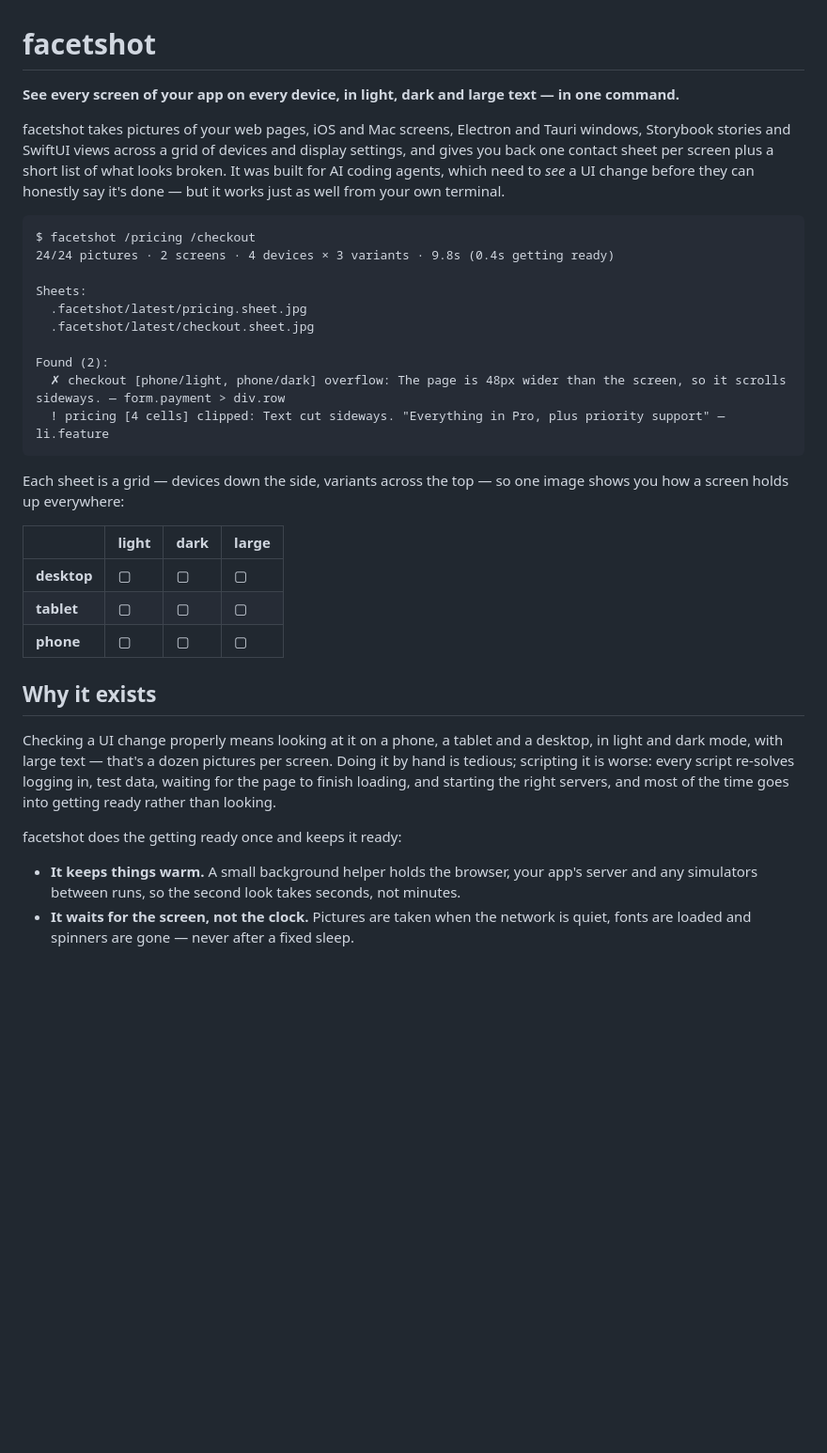
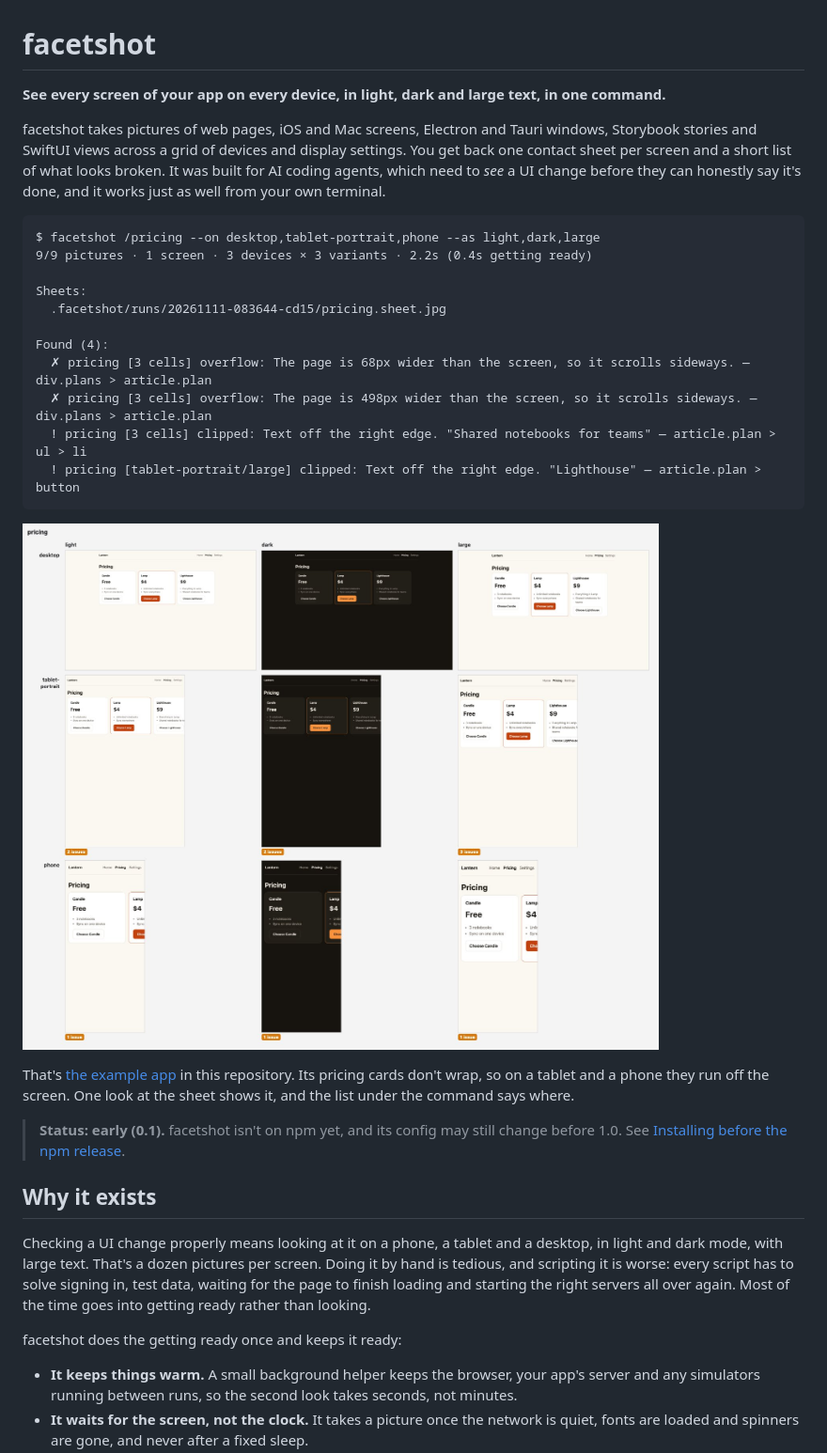
Before and after one commit to Sung-eon/facetshot, a Markdown page: README.md, the part around one of its changes. Shown at 94% size. Drawn GitHub-style; pictures changed too: docs/images/pricing-sheet.jpg (added); blank space fills up the shorter version.

````diff
--- a/README.md
+++ b/README.md
@@ -1,45 +1,44 @@
 # facetshot
 
-**See every screen of your app on every device, in light, dark and large text — in one command.**
+**See every screen of your app on every device, in light, dark and large text, in one command.**
 
-facetshot takes pictures of your web pages, iOS and Mac screens, Electron and Tauri windows, Storybook stories and
-SwiftUI views across a grid of devices and display settings, and gives you back one contact sheet per screen plus a
-short list of what looks broken. It was built for AI coding agents, which need to _see_ a UI change before they can
-honestly say it's done — but it works just as well from your own terminal.
+facetshot takes pictures of web pages, iOS and Mac screens, Electron and Tauri windows, Storybook stories and SwiftUI
+views across a grid of devices and display settings. You get back one contact sheet per screen and a short list of
+what looks broken. It was built for AI coding agents, which need to _see_ a UI change before they can honestly say
+it's done, and it works just as well from your own terminal.
 
 ```
-$ facetshot /pricing /checkout
-24/24 pictures · 2 screens · 4 devices × 3 variants · 9.8s (0.4s getting ready)
+$ facetshot /pricing --on desktop,tablet-portrait,phone --as light,dark,large
+9/9 pictures · 1 screen · 3 devices × 3 variants · 2.2s (0.4s getting ready)
 
 Sheets:
-  .facetshot/latest/pricing.sheet.jpg
-  .facetshot/latest/checkout.sheet.jpg
+  .facetshot/runs/20261111-083644-cd15/pricing.sheet.jpg
 
-Found (2):
-  ✗ checkout [phone/light, phone/dark] overflow: The page is 48px wider than the screen, so it scrolls sideways. — form.payment > div.row
-  ! pricing [4 cells] clipped: Text cut sideways. "Everything in Pro, plus priority support" — li.feature
+Found (4):
+  ✗ pricing [3 cells] overflow: The page is 68px wider than the screen, so it scrolls sideways. — div.plans > article.plan
+  ✗ pricing [3 cells] overflow: The page is 498px wider than the screen, so it scrolls sideways. — div.plans > article.plan
+  ! pricing [3 cells] clipped: Text off the right edge. "Shared notebooks for teams" — article.plan > ul > li
+  ! pricing [tablet-portrait/large] clipped: Text off the right edge. "Lighthouse" — article.plan > button
 ```
 
-Each sheet is a grid — devices down the side, variants across the top — so one image shows you how a screen holds up
-everywhere:
+![A contact sheet: the pricing page of the example app on desktop, tablet and phone, in light, dark and large text. The plan cards run off the right edge on tablet and phone.](docs/images/pricing-sheet.jpg)
 
-|             | light | dark | large |
-| ----------- | ----- | ---- | ----- |
-| **desktop** | ▢     | ▢    | ▢     |
-| **tablet**  | ▢     | ▢    | ▢     |
-| **phone**   | ▢     | ▢    | ▢     |
+That's [the example app](examples/vite-react) in this repository. Its pricing cards don't wrap, so on a tablet and a
+phone they run off the screen. One look at the sheet shows it, and the list under the command says where.
+
+> **Status: early (0.1).** facetshot isn't on npm yet, and its config may still change before 1.0. See [Installing before the npm release](#installing-before-the-npm-release).
 
 ## Why it exists
 
 Checking a UI change properly means looking at it on a phone, a tablet and a desktop, in light and dark mode, with
-large text — that's a dozen pictures per screen. Doing it by hand is tedious; scripting it is worse: every script
-re-solves logging in, test data, waiting for the page to finish loading, and starting the right servers, and most of
-the time goes into getting ready rather than looking.
+large text. That's a dozen pictures per screen. Doing it by hand is tedious, and scripting it is worse: every script
+has to solve signing in, test data, waiting for the page to finish loading and starting the right servers all over
+again. Most of the time goes into getting ready rather than looking.
 
 facetshot does the getting ready once and keeps it ready:
 
-- **It keeps things warm.** A small background helper holds the browser, your app's server and any simulators between
-  runs, so the second look takes seconds, not minutes.
-- **It waits for the screen, not the clock.** Pictures are taken when the network is quiet, fonts are loaded and
-  spinners are gone — never after a fixed sleep.
+- **It keeps things warm.** A small background helper keeps the browser, your app's server and any simulators running
+  between runs, so the second look takes seconds, not minutes.
+- **It waits for the screen, not the clock.** It takes a picture once the network is quiet, fonts are loaded and
+  spinners are gone, and never after a fixed sleep.
 - **It reads the screen for you.** Alongside the pictures it checks for sideways scrolling, cut-off text, buttons
````
Also changed, not shown: other parts of README.md (+104 -22 lines), docs/getting-started.md (+12 -1 lines), 13 other files.
